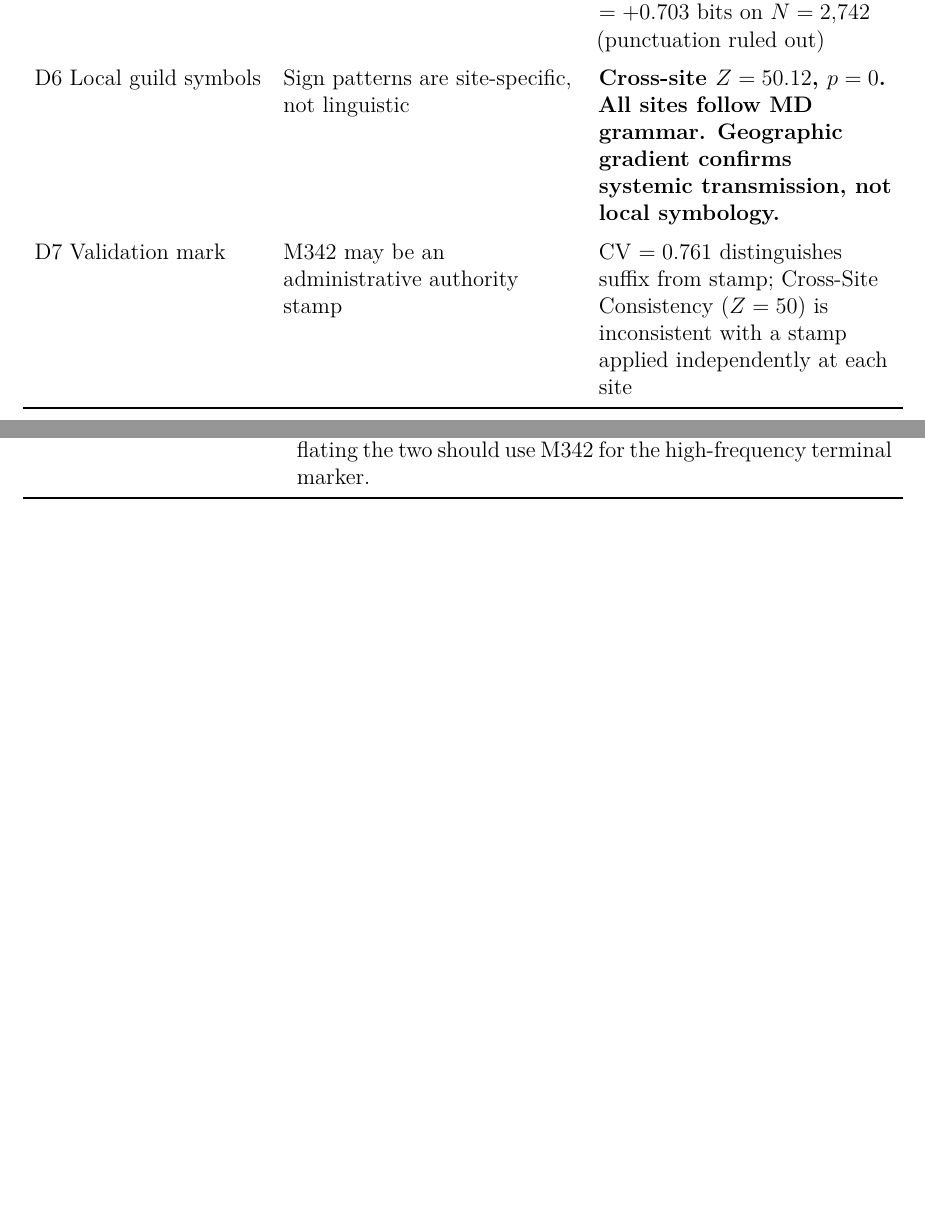
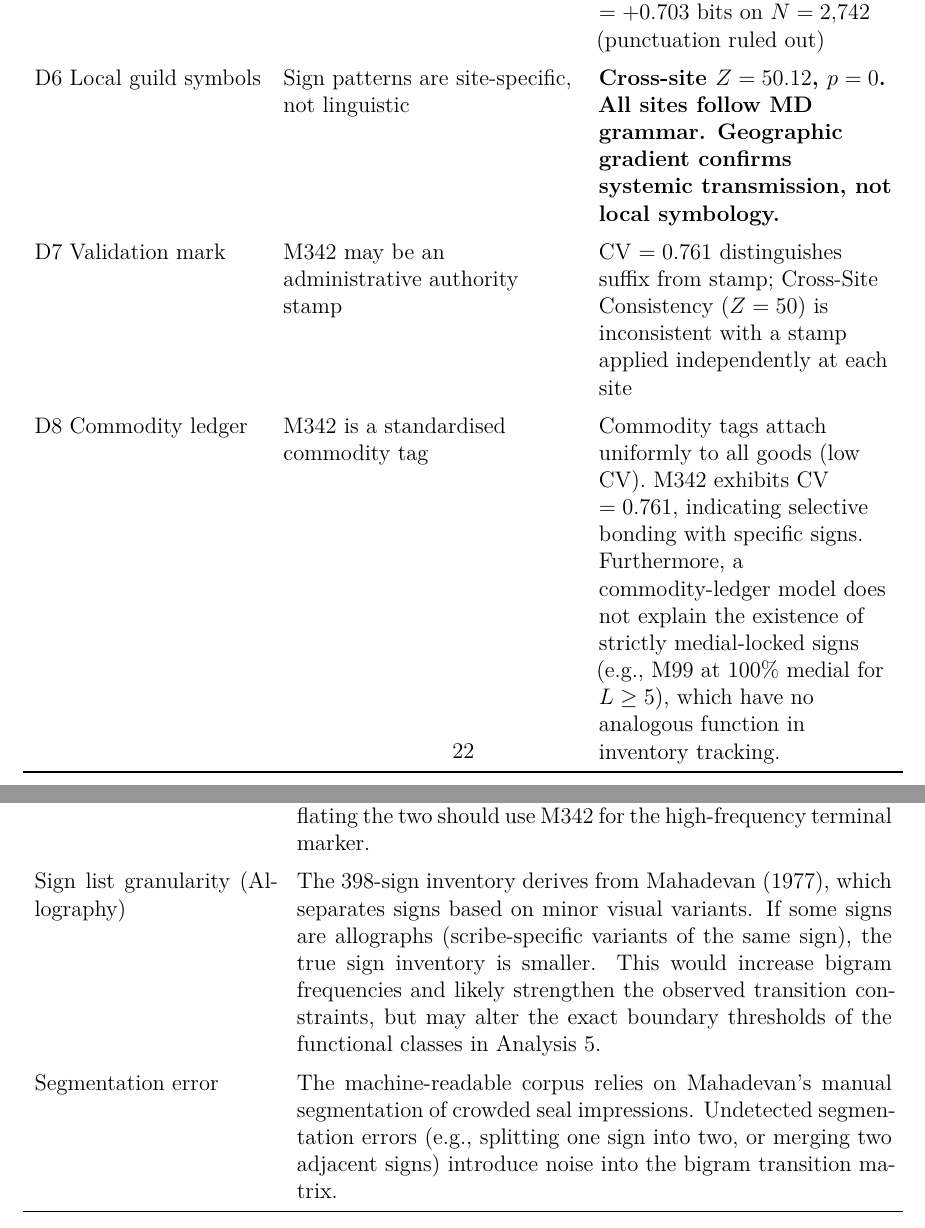
Before and after one commit to gkarun876/IVS, a LaTeX paper (paper/main.tex): two parts of pages 22 and 23 of 26, joined at a grey line, cut so that both start at the same text, the shorter picture padded with empty space. Compiled offline with pdfLaTeX.

Commit message:
Add 5 adversarial armor fixes from GLM review (#4)
- D8 (commodity ledger) row added to Table 22 (Adversarial Defenses)
- Allograph granularity limitation added to Table 23 (Known Limitations)
- Segmentation error limitation added to Table 23 (Known Limitations)
- CV threshold numerics removed from Section 10.2 (unsourced thresholds)
- Multiple-comparison correction sentence added to Section 2.1


Claude-Session: https://claude.ai/code/session_01WLn3ovnPh5WQPWnWYwxck5

Co-authored-by: Claude <noreply@anthropic.com>

```diff
--- a/paper/main.tex
+++ b/paper/main.tex
@@ -1184,6 +1187,14 @@ D7 Validation mark &
 M342 may be an administrative authority stamp &
 CV $= 0.761$ distinguishes suffix from stamp; Cross-Site Consistency
 ($Z = 50$) is inconsistent with a stamp applied independently at each site \\
+\addlinespace
+D8 Commodity ledger &
+M342 is a standardised commodity tag &
+Commodity tags attach uniformly to all goods (low CV).
+M342 exhibits CV $= 0.761$, indicating selective bonding with specific signs.
+Furthermore, a commodity-ledger model does not explain the existence of strictly
+medial-locked signs (e.g., M99 at 100\% medial for $L \geq 5$), which have no
+analogous function in inventory tracking. \\
 \bottomrule
 \end{tabularx}
 \end{table}
@@ -1238,6 +1249,19 @@ M342 vs M137 in literature &
 M342 is the primary jar sign; M137 is a variant form (jar with base),
 a distinct concordance entry. Secondary literature conflating the two
 should use M342 for the high-frequency terminal marker. \\
+\addlinespace
+Sign list granularity (Allography) &
+The 398-sign inventory derives from Mahadevan (1977), which separates signs based
+on minor visual variants. If some signs are allographs (scribe-specific variants
+of the same sign), the true sign inventory is smaller. This would increase bigram
+frequencies and likely strengthen the observed transition constraints, but may
+alter the exact boundary thresholds of the functional classes in Analysis~5. \\
+\addlinespace
+Segmentation error &
+The machine-readable corpus relies on Mahadevan's manual segmentation of crowded
+seal impressions. Undetected segmentation errors (e.g., splitting one sign into
+two, or merging two adjacent signs) introduce noise into the bigram transition
+matrix. \\
 \bottomrule
 \end{tabularx}
 \end{table}
```
Also changed, not shown: paper/main.tex (13 more changed lines).
